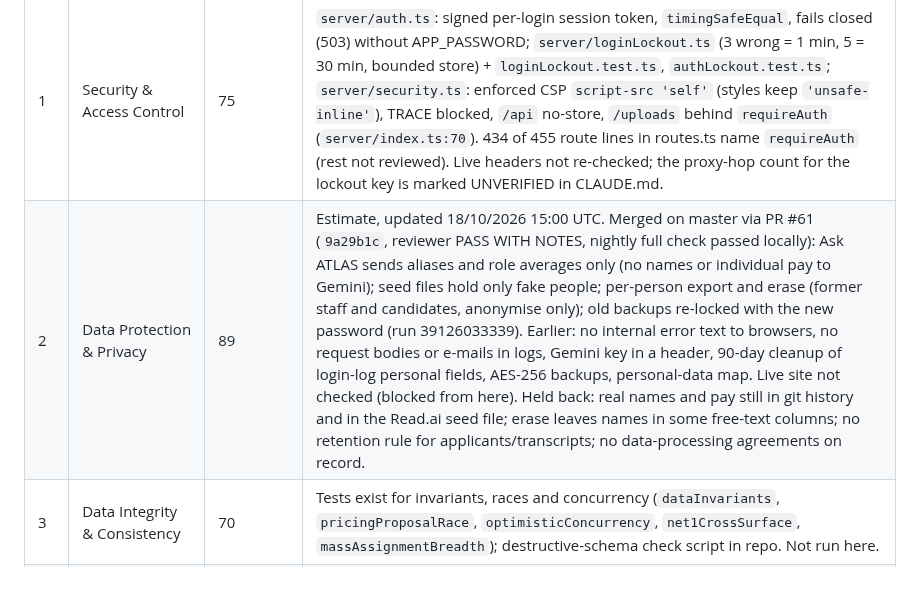
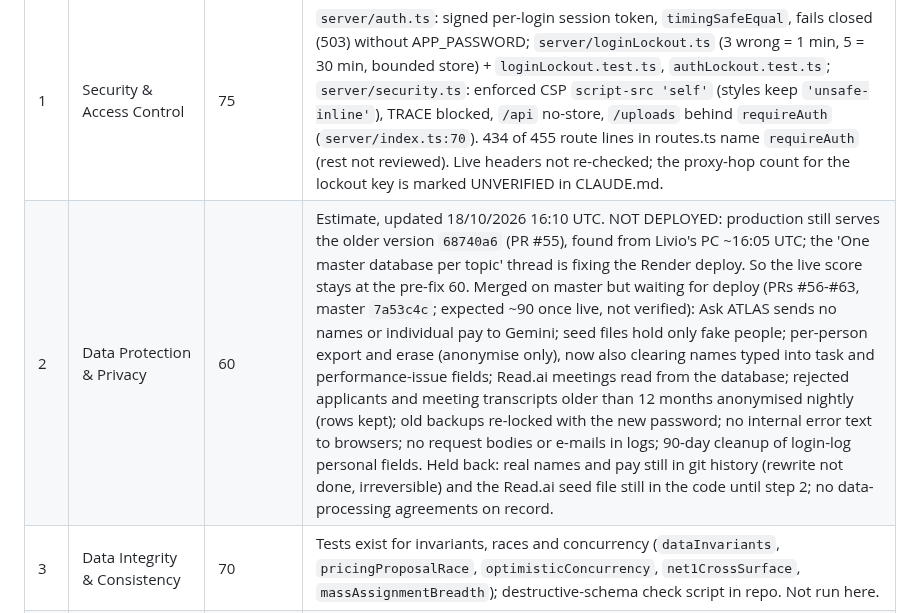
Before and after one commit to 1903978-prog/anti-hacker, a Markdown page: reports/compplan-health.md, the part around the change. GitHub-like rendering; blank space fills up the shorter version.

Commit message:
compplan report: privacy 60 live (production not deployed past PR #55); fixes merged, waiting for deploy
Co-Authored-By: Claude Opus 5.5 (1M context) <noreply@anthropic.com>
Claude-Session: https://claude.ai/code/session_01XTDaSHWK3MKcgPLFXthPpd

```diff
--- a/reports/compplan-health.md
+++ b/reports/compplan-health.md
@@ -8,7 +8,7 @@
 | # | Criterion | Score | Reason (evidence) |
 |---|---|---|---|
 | 1 | Security & Access Control | 75 | `server/auth.ts`: signed per-login session token, `timingSafeEqual`, fails closed (503) without APP_PASSWORD; `server/loginLockout.ts` (3 wrong = 1 min, 5 = 30 min, bounded store) + `loginLockout.test.ts`, `authLockout.test.ts`; `server/security.ts`: enforced CSP `script-src 'self'` (styles keep `'unsafe-inline'`), TRACE blocked, `/api` no-store, `/uploads` behind `requireAuth` (`server/index.ts:70`). 434 of 455 route lines in routes.ts name `requireAuth` (rest not reviewed). Live headers not re-checked; the proxy-hop count for the lockout key is marked UNVERIFIED in CLAUDE.md. |
-| 2 | Data Protection & Privacy | 89 | Estimate, updated 18/10/2026 15:00 UTC. Merged on master via PR #61 (`9a29b1c`, reviewer PASS WITH NOTES, nightly full check passed locally): Ask ATLAS sends aliases and role averages only (no names or individual pay to Gemini); seed files hold only fake people; per-person export and erase (former staff and candidates, anonymise only); old backups re-locked with the new password (run 39126033339). Earlier: no internal error text to browsers, no request bodies or e-mails in logs, Gemini key in a header, 90-day cleanup of login-log personal fields, AES-256 backups, personal-data map. Live site not checked (blocked from here). Held back: real names and pay still in git history and in the Read.ai seed file; erase leaves names in some free-text columns; no retention rule for applicants/transcripts; no data-processing agreements on record. |
+| 2 | Data Protection & Privacy | 60 | Estimate, updated 18/10/2026 16:10 UTC. NOT DEPLOYED: production still serves the older version `68740a6` (PR #55), found from Livio's PC ~16:05 UTC; the 'One master database per topic' thread is fixing the Render deploy. So the live score stays at the pre-fix 60. Merged on master but waiting for deploy (PRs #56-#63, master `7a53c4c`; expected ~90 once live, not verified): Ask ATLAS sends no names or individual pay to Gemini; seed files hold only fake people; per-person export and erase (anonymise only), now also clearing names typed into task and performance-issue fields; Read.ai meetings read from the database; rejected applicants and meeting transcripts older than 12 months anonymised nightly (rows kept); old backups re-locked with the new password; no internal error text to browsers; no request bodies or e-mails in logs; 90-day cleanup of login-log personal fields. Held back: real names and pay still in git history (rewrite not done, irreversible) and the Read.ai seed file still in the code until step 2; no data-processing agreements on record. |
 | 3 | Data Integrity & Consistency | 70 | Tests exist for invariants, races and concurrency (`dataInvariants`, `pricingProposalRace`, `optimisticConcurrency`, `net1CrossSurface`, `massAssignmentBreadth`); destructive-schema check script in repo. Not run here. |
 | 4 | Data Persistence & Recovery | 70 | Last 7 days: Daily DB Backup 7/7 success, Daily Code Backup 7/7, Sentinel 3/3, Health Check 7/7, Shadow refresh 7/7, DR Restore Drill 1/1 (13/10). **Retained Backup Validation 5 of 6 failed**, incl. the scheduled master run 17/10 14:13 ("out of shared memory … max_locks_per_transaction"); the fix `d36ffb42` is on master but has passed only on a manual branch run, not yet on a scheduled master run. Uploaded binary files are not backed up and render.yaml declares no disk. |
 | 5 | Database Design & Structure | 75 | 1 One master database: 10/10 (one Neon Postgres; the shadow and test databases are copies only); 2 No duplicated data: 5/10 (aios_cycles, deliverables and exec_logs repeat the atlas_ tables and both hold live data, per server/migrations.ts; cold_email_templates kept beside email_templates); 3 Links between records: 0/10 (only 1 enforced link in 73 tables of shared/schema.ts, plus 3 in raw SQL); 4 Unique IDs and rules: 5/10 (every table has a primary key and 404 not-null rules, but only 8 unique and 0 check rules); 5 Versioned schema changes: 10/10 (numbered migrations in server/schemaMigrations.ts run once on boot and are recorded in schema_migrations; startup tables are the baseline; db:push is no longer in the deploy and the drift check catches unknown tables); 6 Backups and proven restores: 10/10 (nightly encrypted Dropbox backup and a restore drill workflow); 7 Indexes on main lookups: 10/10 (migration 1 adds 34 indexes on the link and lookup columns: cycle, agent, employee, invoice, partner, topic ids and checklist period, on top of about 41); 8 Sensitive data protected: 5/10 (two-step login secrets encrypted, but date of birth and salary stored as plain text); 9 No secrets in code: 10/10 (DATABASE_URL comes from settings); 10 Clear naming and documented schema: 10/10 (one snake_case style; docs/DATABASE.md lists all 99 tables with columns, keys, links and indexes, generated from the code and kept current by a test) |
```
